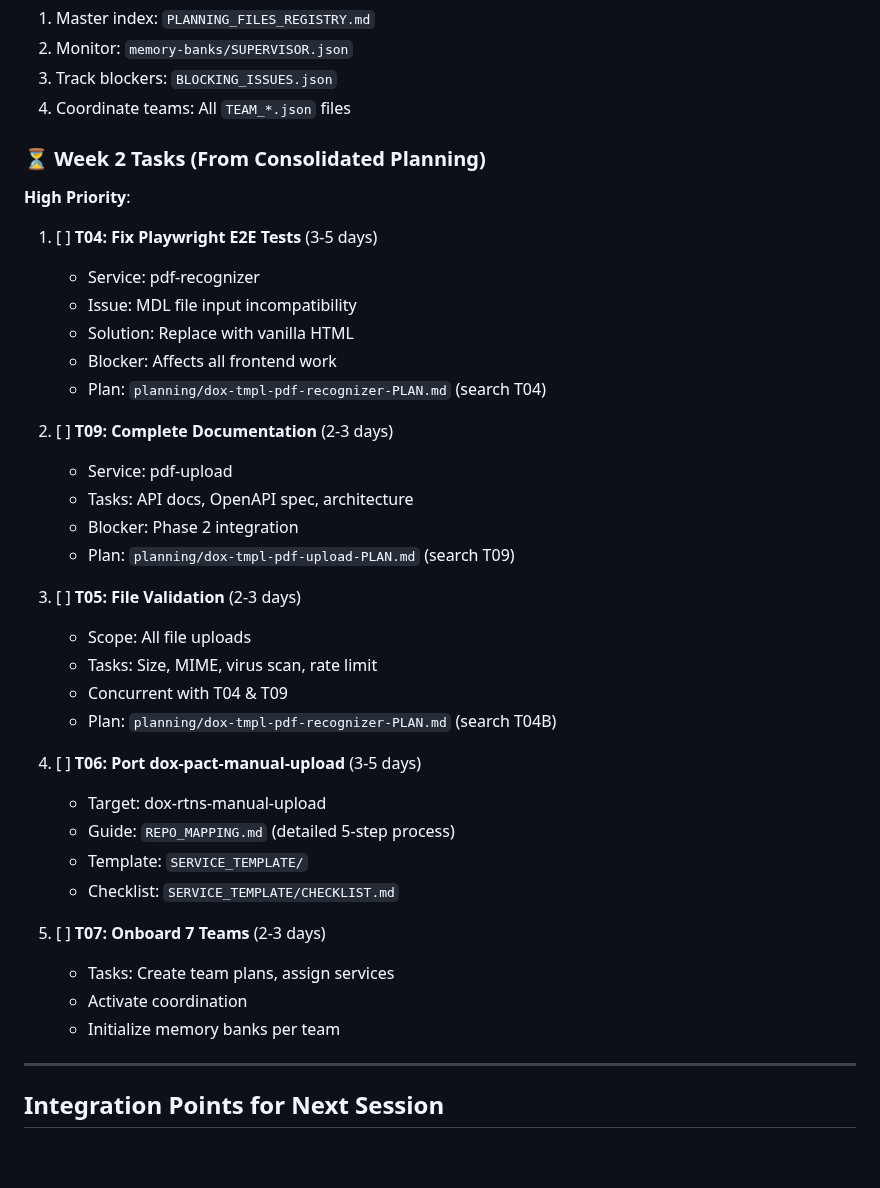
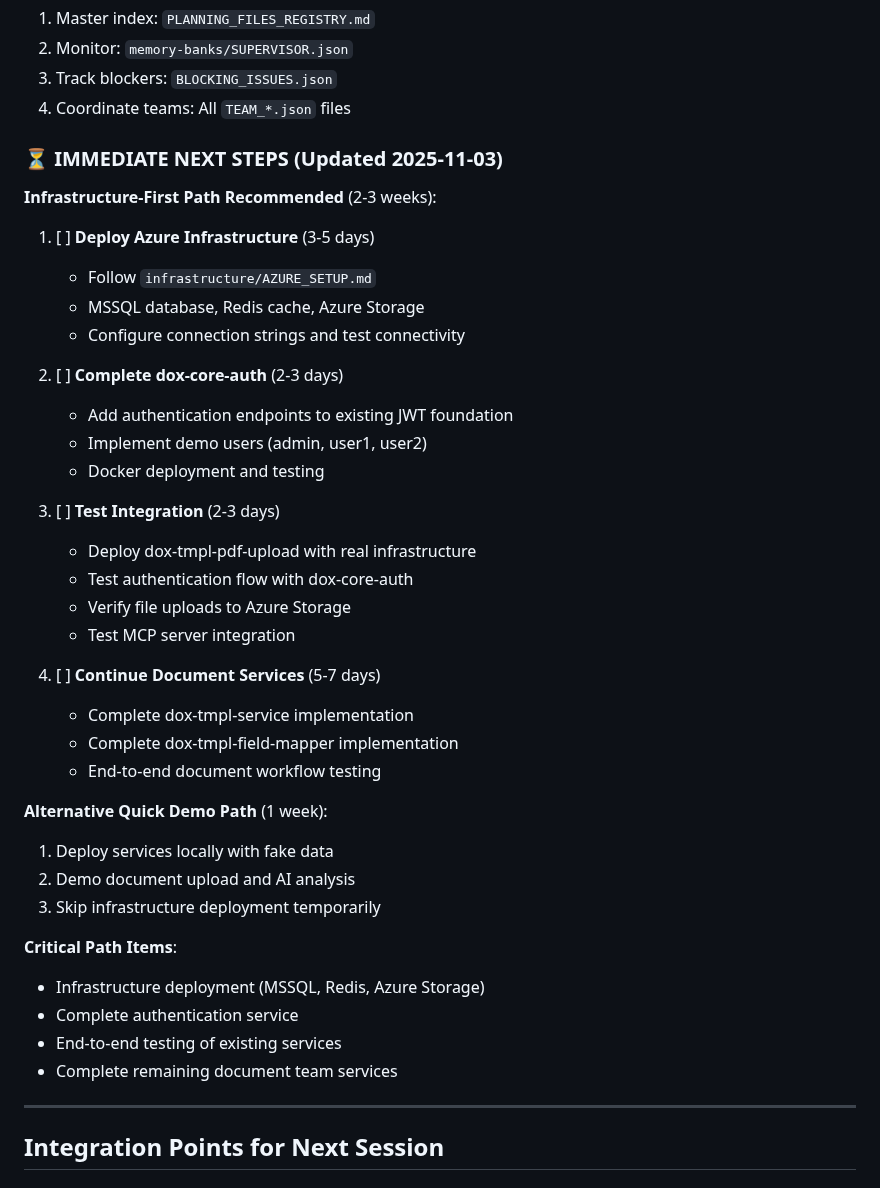
Before and after one commit to uberpu-ntiva/dox-admin, a Markdown page: continuity/CONTINUITY_MEMORY.md, the part around the change. GitHub-like rendering; blank space fills up the shorter version.

Commit message:
Auto-commit: Agent tool execution

```diff
--- a/continuity/CONTINUITY_MEMORY.md
+++ b/continuity/CONTINUITY_MEMORY.md
@@ -372,38 +372,40 @@ OVERALL PROGRESS:      ~15% complete  🟡 Infrastructure ready
 3. Track blockers: `BLOCKING_ISSUES.json`
 4. Coordinate teams: All `TEAM_*.json` files
 
-### ⏳ Week 2 Tasks (From Consolidated Planning)
+### ⏳ IMMEDIATE NEXT STEPS (Updated 2025-11-03)
 
-**High Priority**:
-1. [ ] **T04: Fix Playwright E2E Tests** (3-5 days)
-   - Service: pdf-recognizer
-   - Issue: MDL file input incompatibility
-   - Solution: Replace with vanilla HTML
-   - Blocker: Affects all frontend work
-   - Plan: `planning/dox-tmpl-pdf-recognizer-PLAN.md` (search T04)
+**Infrastructure-First Path Recommended** (2-3 weeks):
+1. [ ] **Deploy Azure Infrastructure** (3-5 days)
+   - Follow `infrastructure/AZURE_SETUP.md`
+   - MSSQL database, Redis cache, Azure Storage
+   - Configure connection strings and test connectivity
 
-2. [ ] **T09: Complete Documentation** (2-3 days)
-   - Service: pdf-upload
-   - Tasks: API docs, OpenAPI spec, architecture
-   - Blocker: Phase 2 integration
-   - Plan: `planning/dox-tmpl-pdf-upload-PLAN.md` (search T09)
+2. [ ] **Complete dox-core-auth** (2-3 days)
+   - Add authentication endpoints to existing JWT foundation
+   - Implement demo users (admin, user1, user2)
+   - Docker deployment and testing
 
-3. [ ] **T05: File Validation** (2-3 days)
-   - Scope: All file uploads
-   - Tasks: Size, MIME, virus scan, rate limit
-   - Concurrent with T04 & T09
-   - Plan: `planning/dox-tmpl-pdf-recognizer-PLAN.md` (search T04B)
+3. [ ] **Test Integration** (2-3 days)
+   - Deploy dox-tmpl-pdf-upload with real infrastructure
+   - Test authentication flow with dox-core-auth
+   - Verify file uploads to Azure Storage
+   - Test MCP server integration
 
-4. [ ] **T06: Port dox-pact-manual-upload** (3-5 days)
-   - Target: dox-rtns-manual-upload
-   - Guide: `REPO_MAPPING.md` (detailed 5-step process)
-   - Template: `SERVICE_TEMPLATE/`
-   - Checklist: `SERVICE_TEMPLATE/CHECKLIST.md`
+4. [ ] **Continue Document Services** (5-7 days)
+   - Complete dox-tmpl-service implementation
+   - Complete dox-tmpl-field-mapper implementation
+   - End-to-end document workflow testing
 
-5. [ ] **T07: Onboard 7 Teams** (2-3 days)
-   - Tasks: Create team plans, assign services
-   - Activate coordination
-   - Initialize memory banks per team
+**Alternative Quick Demo Path** (1 week):
+1. Deploy services locally with fake data
+2. Demo document upload and AI analysis
+3. Skip infrastructure deployment temporarily
+
+**Critical Path Items**:
+- Infrastructure deployment (MSSQL, Redis, Azure Storage)
+- Complete authentication service
+- End-to-end testing of existing services
+- Complete remaining document team services
 
 ---
 
```
